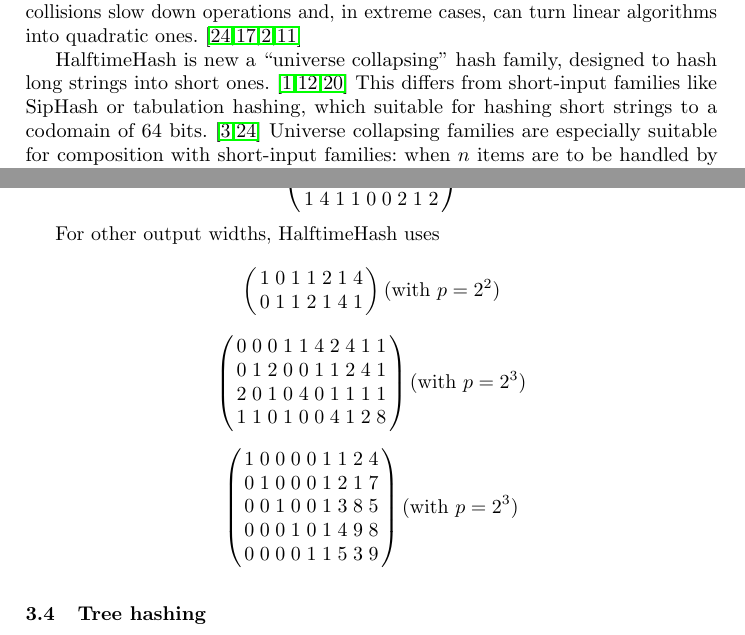
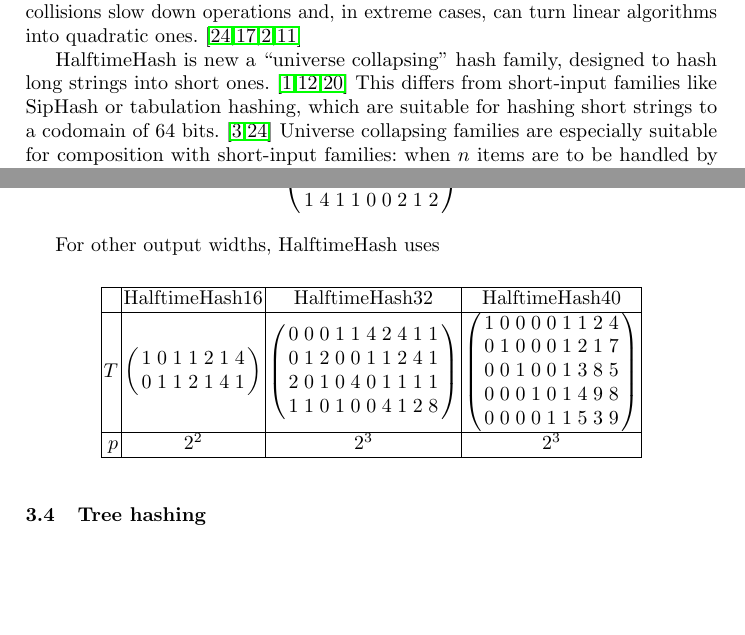
Before and after one commit to jbapple/HalftimeHash, a LaTeX paper (halftime-hash.tex): two parts of pages 1 and 5 of 17, joined at a grey line, cut so that both start at the same text, the shorter picture padded with empty space. Compiled offline with pdfLaTeX.

Commit message:
port from flat

```diff
--- a/halftime-hash.tex
+++ b/halftime-hash.tex
@@ -103,7 +103,7 @@
 The intuition behind this definition is that collisions can be made unlikely by picking randomly from a hash {\em family} independent of the input strings, rather than anchoring on a specific hash {\em function} that maps from $D$ to $C$ but does not take a seed as an input. AU hash families are useful in hash tables, where collisions slow down operations and, in extreme cases, can turn linear algorithms into quadratic ones. \cite{tabulation,rust-quadratic,impala-quadratic,algorithm-attack}
 
 HalftimeHash is new a ``universe collapsing'' hash family, designed to hash long strings into short ones. \cite{linear-hash-functions,hashing-without-primes-revisited,cuckoo-journal}
-This differs from short-input families like SipHash or tabulation hashing, which suitable for hashing short strings to a codomain of 64 bits. \cite{siphash,tabulation}
+This differs from short-input families like SipHash or tabulation hashing, which are suitable for hashing short strings to a codomain of 64 bits. \cite{siphash,tabulation}
 Universe collapsing families are especially suitable for composition with short-input families: when $n$ items are to be handled by a hash-based algorithm, even if they are very long, a universe-collapsing family that reduces them to hash values of length $c \lg n$ bits for some suitable $c \geq 3$ produces zero collisions with probability $1-O(n^{2-c})$.
 A short-input hash family can then treat the hashed values as if they were the original distinct input values. \cite{universe-collapse-linear-probing,siphash,tabulation,simple-hash-functions-work}
 This technique applies not only to hash tables, but also to message-authentication codes, load balancing in distributed systems, privacy amplification, randomized geometric algorithms, Bloom filters, and randomness extractors. \cite{poly1305,chord,privacy-amplification,random-closest-pair,simple-hash-functions-work,fuzzy-extractors}
@@ -320,29 +320,26 @@
 For other output widths, HalftimeHash uses
 
 \[
-\left(
+\begin{tabular}{|r|c|c|c|}
+  \hline  & HalftimeHash16 & HalftimeHash32 & HalftimeHash40 \\
+  \hline $T$ &
+$\left(
 \begin{array}{rrrrrrrrrrrr}
   1 & 0 & 1 & 1 & 2 & 1 & 4\\
   0 & 1 & 1 & 2 & 1 & 4 & 1
 \end{array}
-\right)
-\textrm{(with $p = 2^2$)}
-\]
-
-\[
-\left(
+\right)$
+&
+$\left(
 \begin{array}{rrrrrrrrrr}
  0 & 0 & 0 & 1 & 1 & 4 & 2 & 4 & 1 & 1 \\
  0 & 1 & 2 & 0 & 0 & 1 & 1 & 2 & 4 & 1 \\
  2 & 0 & 1 & 0 & 4 & 0 & 1 & 1 & 1 & 1 \\
  1 & 1 & 0 & 1 & 0 & 0 & 4 & 1 & 2 & 8
 \end{array}
-\right)
-\textrm{(with $p = 2^3$)}
-\]
-
-\[
-\left(
+\right)$
+&
+$\left(
 \begin{array}{rrrrrrrrr}
  1 & 0 & 0 & 0 & 0 & 1 & 1 & 2 & 4\\
  0 & 1 & 0 & 0 & 0 & 1 & 2 & 1 & 7\\
@@ -350,8 +347,10 @@
  0 & 0 & 0 & 1 & 0 & 1 & 4 & 9 & 8\\
  0 & 0 & 0 & 0 & 1 & 1 & 5 & 3 & 9
 \end{array}
-\right)
-\textrm{(with $p = 2^3$)}
+\right)$ \\
+\hline $p$ & $2^2$ & $2^3$ & $2^3$ \\
+\hline
+\end{tabular}
 \]
 
 %Furthermore, the input to each section is independent? Partially independent, based on the loss at the matrix multiplication step? Since each partition
```
